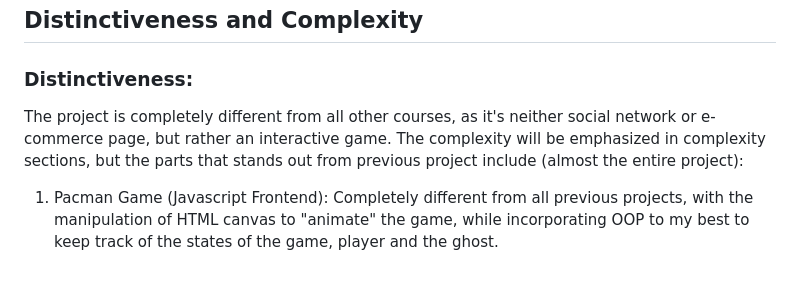
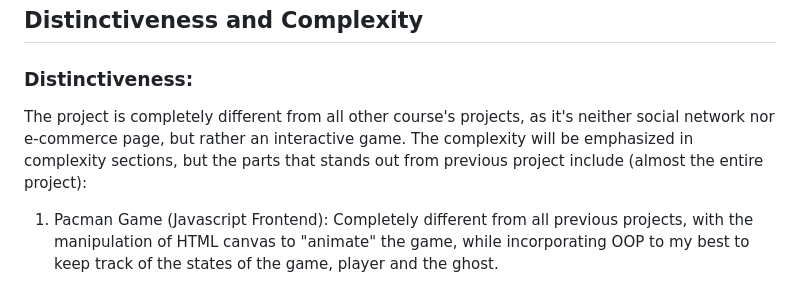
Before and after one commit to khangluong2004/CS50W_FinalProject_Pacman, a Markdown page: README.md, the part around the change. Drawn GitHub-style.

```diff
--- a/README.md
+++ b/README.md
@@ -22,7 +22,7 @@ A player's score in profile is only formed through score gain by challenging.
 ## Distinctiveness and Complexity
 
 ### Distinctiveness:
-The project is completely different from all other courses, as it's neither social network or e-commerce page, but rather an interactive game. The complexity will be emphasized in complexity sections, but the parts that stands out from previous project include (almost the entire project):
+The project is completely different from all other course's projects, as it's neither social network nor e-commerce page, but rather an interactive game. The complexity will be emphasized in complexity sections, but the parts that stands out from previous project include (almost the entire project):
 
 1. Pacman Game (Javascript Frontend): Completely different from all previous projects, with the manipulation of HTML canvas to "animate" the game, while incorporating OOP to my best to keep track of the states of the game, player and the ghost.
 
```
